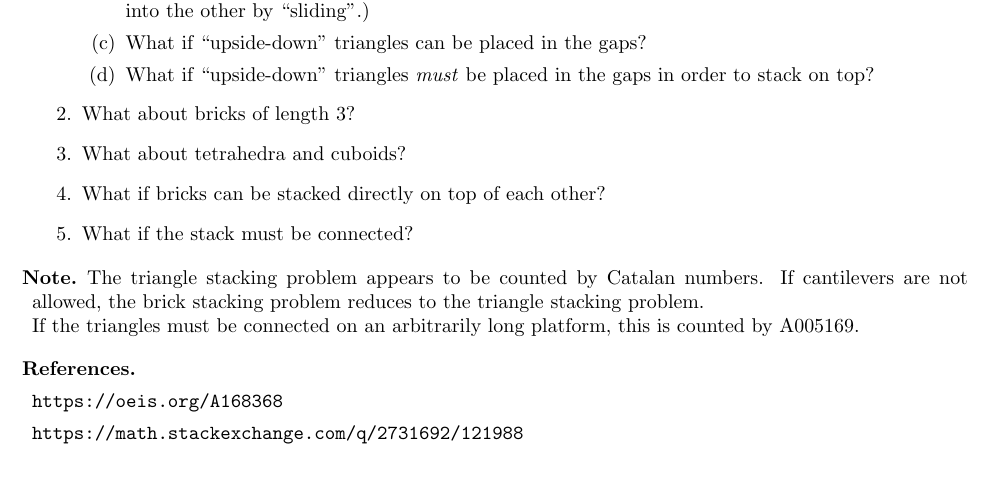
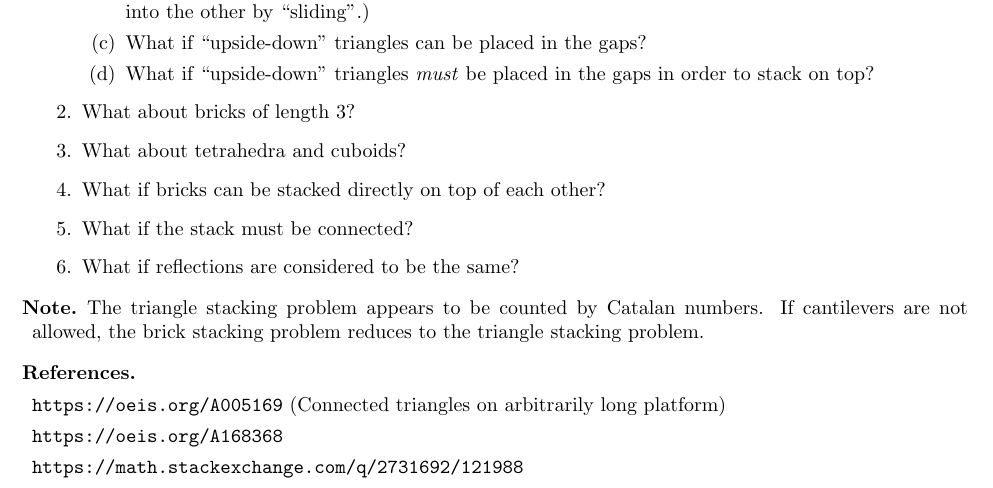
Before and after one commit to peterkagey/OpenishProblems, a LaTeX document (037_problem.tex): part of the page, cut so that both start at the same text. Compiled offline with pdfLaTeX.

Commit message:
Problem 37: Ask question, move note to reference.

```diff
--- a/037_problem.tex
+++ b/037_problem.tex
@@ -105,15 +105,15 @@ platform of length $k$.
   \item What about tetrahedra and cuboids?
   \item What if bricks can be stacked directly on top of each other?
   \item What if the stack must be connected?
+  \item What if reflections are considered to be the same?
 \end{related}
 \begin{note}
   The triangle stacking problem appears to be counted by Catalan numbers.
   If cantilevers are not allowed, the brick stacking problem reduces to the
-  triangle stacking problem.\\
-  If the triangles must be connected on an arbitrarily long platform, this is
-  counted by A005169.
+  triangle stacking problem.
 \end{note}
 \begin{references}
+  \item \url{https://oeis.org/A005169} (Connected triangles on arbitrarily long platform)
   \item \url{https://oeis.org/A168368}
   \item \url{https://math.stackexchange.com/q/2731692/121988}
 \end{references}
```
Also changed, not shown: 037_problem.pdf.
